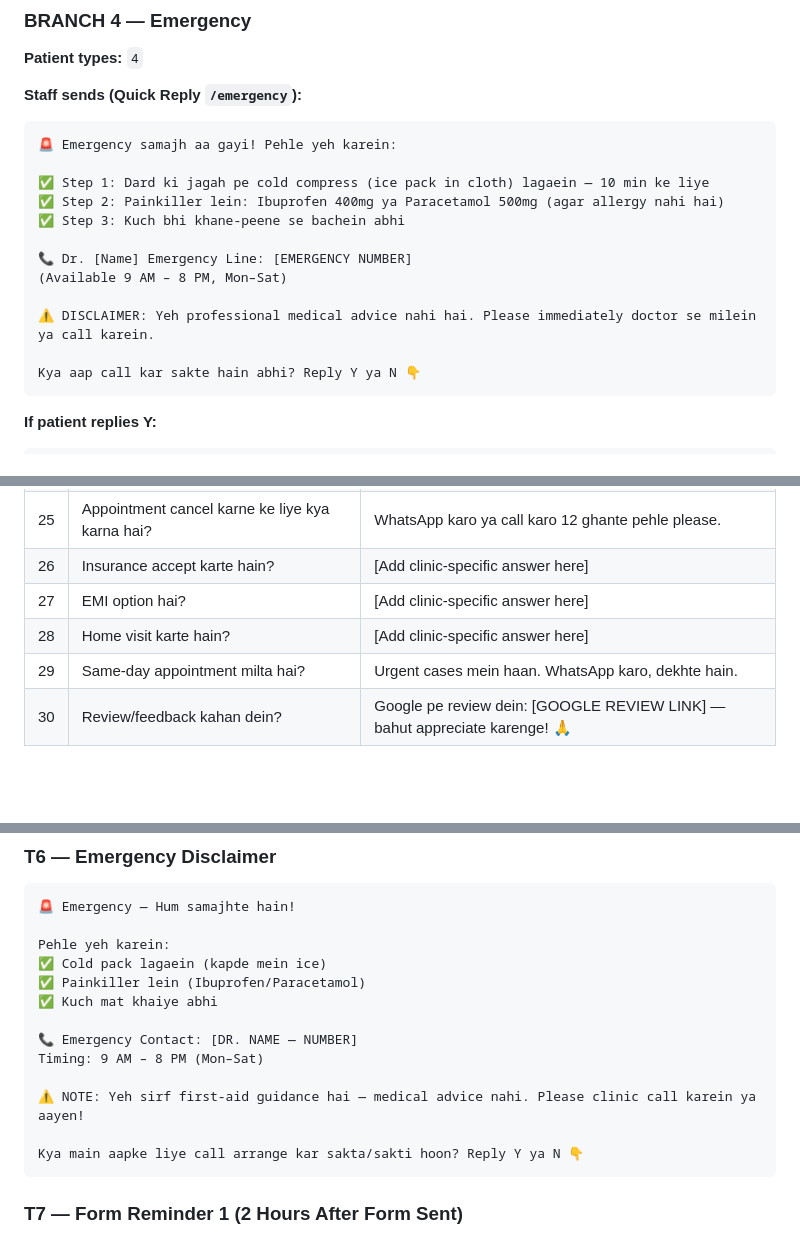
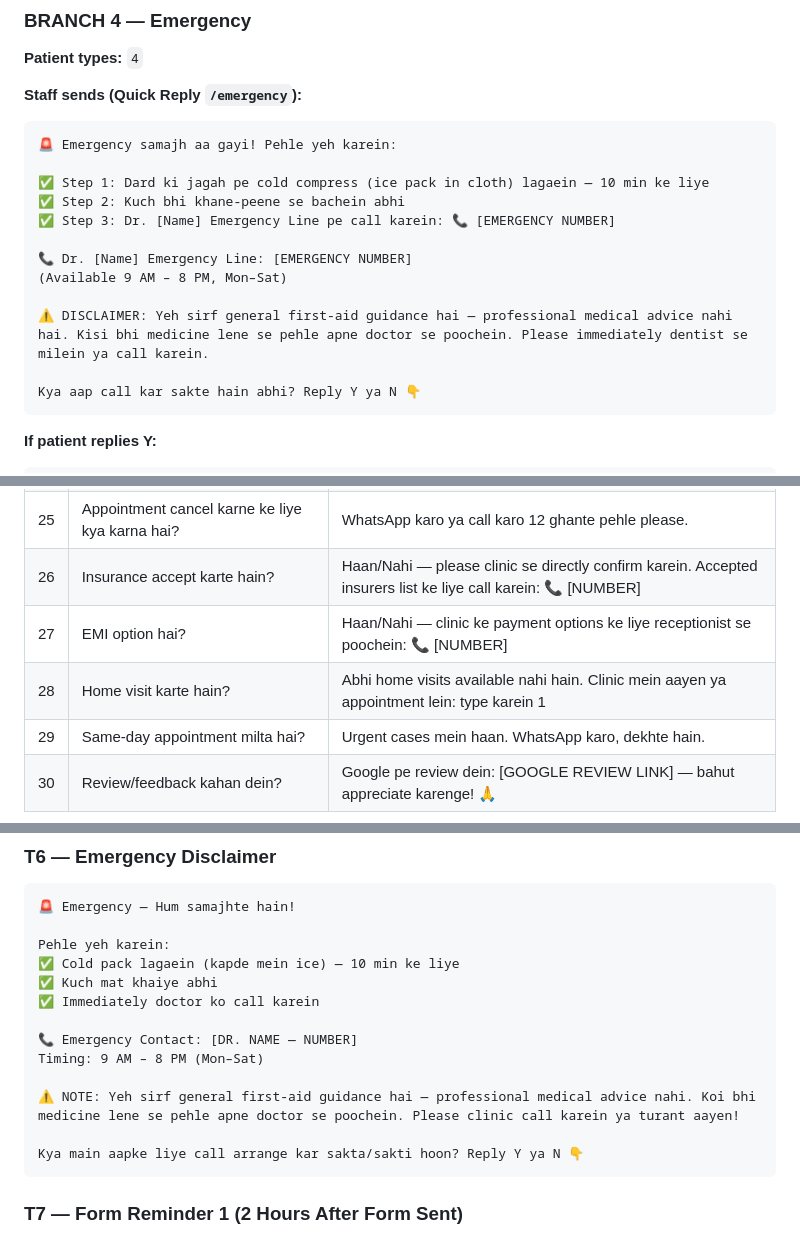
Before and after one commit to Kardam9718/Robocon, a Markdown page: whatsapp_dental_chatbot_system.md, 3 parts joined by grey strips. Rendered like a GitHub page; blank space fills up the shorter version.

Commit message:
Address code review: remove medication dosages, fix FAQ medical advice, update privacy/retention guidance
Agent-Logs-Url: https://github.com/Kardam9718/Robocon/sessions/964b7c6e-e469-453b-a43a-1731cd1203f0

Co-authored-by: Kardam9718 <94946267+Kardam9718@users.noreply.github.com>

````diff
--- a/whatsapp_dental_chatbot_system.md
+++ b/whatsapp_dental_chatbot_system.md
@@ -283,13 +283,13 @@ Appointment ke liye: 1 type karein 😊
 🚨 Emergency samajh aa gayi! Pehle yeh karein:
 
 ✅ Step 1: Dard ki jagah pe cold compress (ice pack in cloth) lagaein — 10 min ke liye
-✅ Step 2: Painkiller lein: Ibuprofen 400mg ya Paracetamol 500mg (agar allergy nahi hai)
-✅ Step 3: Kuch bhi khane-peene se bachein abhi
+✅ Step 2: Kuch bhi khane-peene se bachein abhi
+✅ Step 3: Dr. [Name] Emergency Line pe call karein: 📞 [EMERGENCY NUMBER]
 
 📞 Dr. [Name] Emergency Line: [EMERGENCY NUMBER]
 (Available 9 AM – 8 PM, Mon–Sat)
 
-⚠️ DISCLAIMER: Yeh professional medical advice nahi hai. Please immediately doctor se milein ya call karein.
+⚠️ DISCLAIMER: Yeh sirf general first-aid guidance hai — professional medical advice nahi hai. Kisi bhi medicine lene se pehle apne doctor se poochein. Please immediately dentist se milein ya call karein.
 
 Kya aap call kar sakte hain abhi? Reply Y ya N 👇
 ```
@@ -782,9 +782,9 @@ Patient is angry → Apologize + escalate to manager
 | 23 | Crown aur cap mein kya difference hai? | Same cheez hai — "cap" common Indian term hai crown ke liye. |
 | 24 | Filling ke kitne types hain? | Composite (white/tooth-coloured) — most common. Silver (amalgam) — less used now. |
 | 25 | Appointment cancel karne ke liye kya karna hai? | WhatsApp karo ya call karo 12 ghante pehle please. |
-| 26 | Insurance accept karte hain? | [Add clinic-specific answer here] |
-| 27 | EMI option hai? | [Add clinic-specific answer here] |
-| 28 | Home visit karte hain? | [Add clinic-specific answer here] |
+| 26 | Insurance accept karte hain? | Haan/Nahi — please clinic se directly confirm karein. Accepted insurers list ke liye call karein: 📞 [NUMBER] |
+| 27 | EMI option hai? | Haan/Nahi — clinic ke payment options ke liye receptionist se poochein: 📞 [NUMBER] |
+| 28 | Home visit karte hain? | Abhi home visits available nahi hain. Clinic mein aayen ya appointment lein: type karein 1 |
 | 29 | Same-day appointment milta hai? | Urgent cases mein haan. WhatsApp karo, dekhte hain. |
 | 30 | Review/feedback kahan dein? | Google pe review dein: [GOOGLE REVIEW LINK] — bahut appreciate karenge! 🙏 |
 
@@ -892,14 +892,14 @@ Aaj appointment lena hai? Type karein: 1 👇
 🚨 Emergency — Hum samajhte hain!
 
 Pehle yeh karein:
-✅ Cold pack lagaein (kapde mein ice)
-✅ Painkiller lein (Ibuprofen/Paracetamol)
+✅ Cold pack lagaein (kapde mein ice) — 10 min ke liye
 ✅ Kuch mat khaiye abhi
+✅ Immediately doctor ko call karein
 
 📞 Emergency Contact: [DR. NAME — NUMBER]
 Timing: 9 AM – 8 PM (Mon–Sat)
 
-⚠️ NOTE: Yeh sirf first-aid guidance hai — medical advice nahi. Please clinic call karein ya aayen!
+⚠️ NOTE: Yeh sirf general first-aid guidance hai — professional medical advice nahi. Koi bhi medicine lene se pehle apne doctor se poochein. Please clinic call karein ya turant aayen!
 
 Kya main aapke liye call arrange kar sakta/sakti hoon? Reply Y ya N 👇
 ```
````
Also changed, not shown: other parts of whatsapp_dental_chatbot_system.md (+6 -5 lines).
